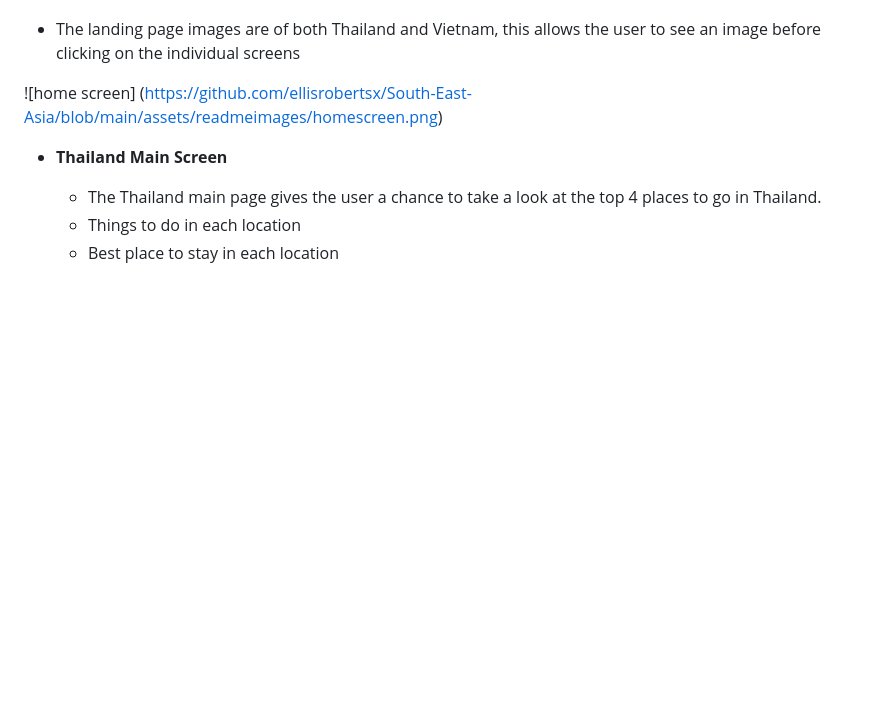
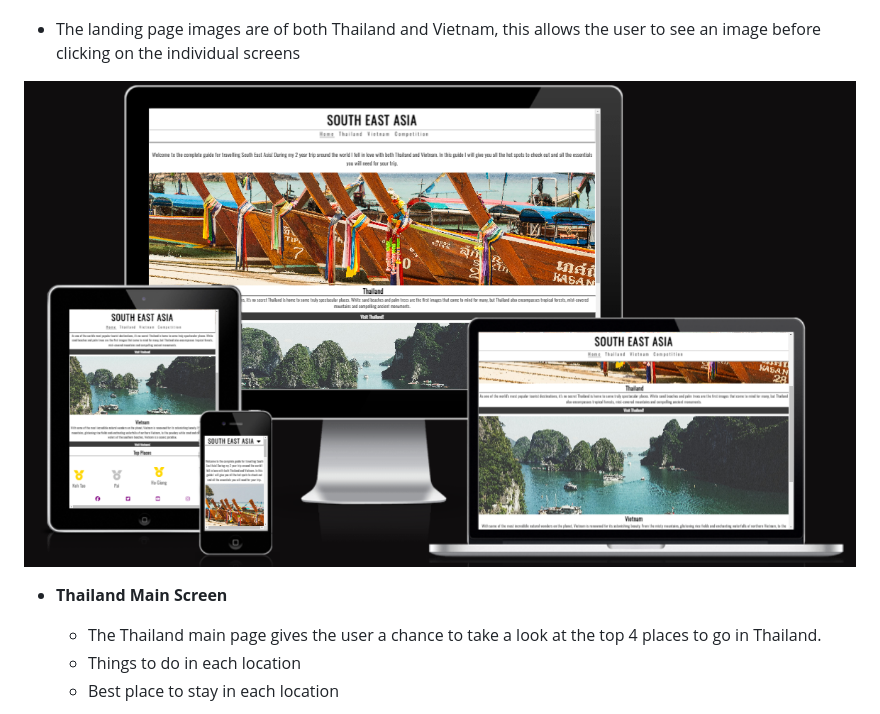
Before and after one commit to ellisrobertsx/South-East-Asia, a Markdown page: README.md, the part around the change. GitHub-like rendering; blank space fills up the shorter version.

Commit message:
had a space between the ( and url

```diff
--- a/README.md
+++ b/README.md
@@ -62,7 +62,7 @@ I would like to mention that i am going to keep working on this site to make it
  - The landing page images are of both Thailand and Vietnam, this allows the user to see an image before clicking on the individual screens
 
 
-![home screen] (https://github.com/ellisrobertsx/South-East-Asia/blob/main/assets/readmeimages/homescreen.png)
+![Home Screen](https://github.com/ellisrobertsx/South-East-Asia/blob/main/assets/readmeimages/homescreen.png)
 - __Thailand Main Screen__
 
   - The Thailand main page gives the user a chance to take a look at the top 4 places to go in Thailand.
```
